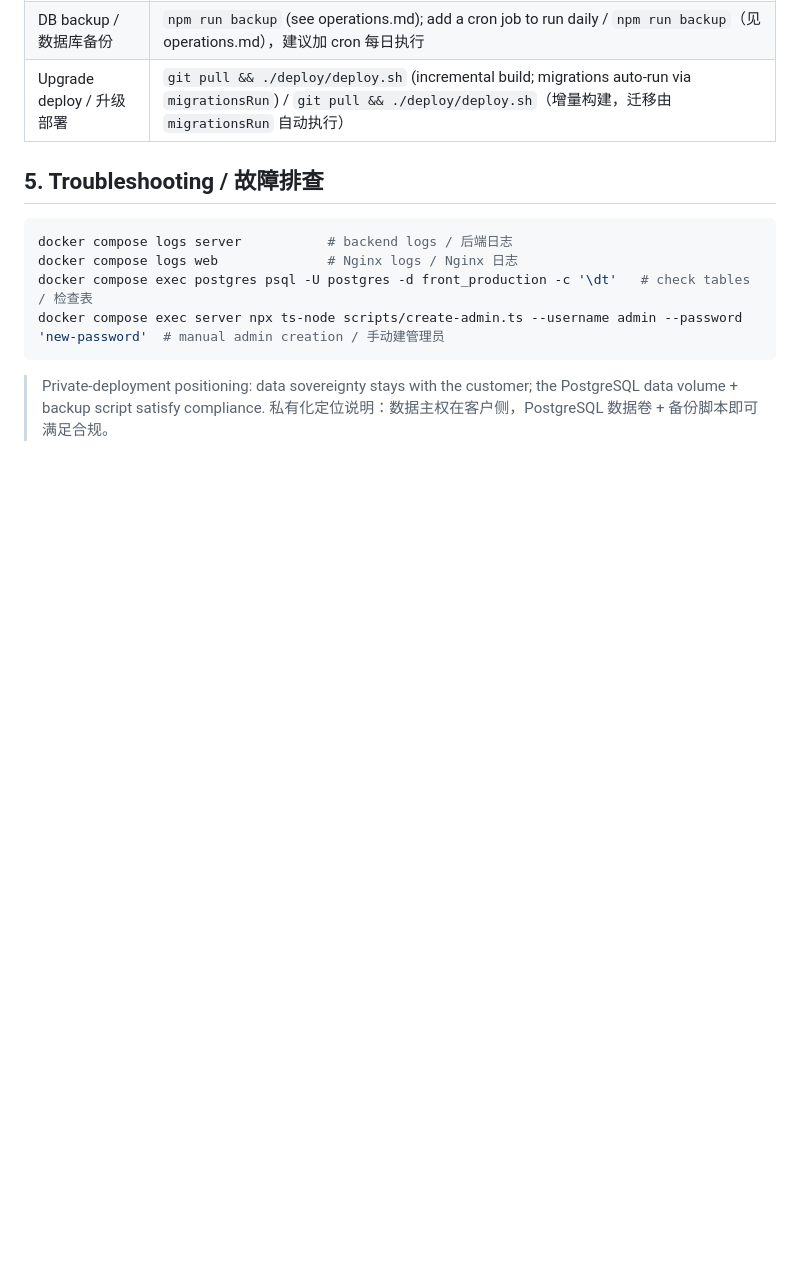
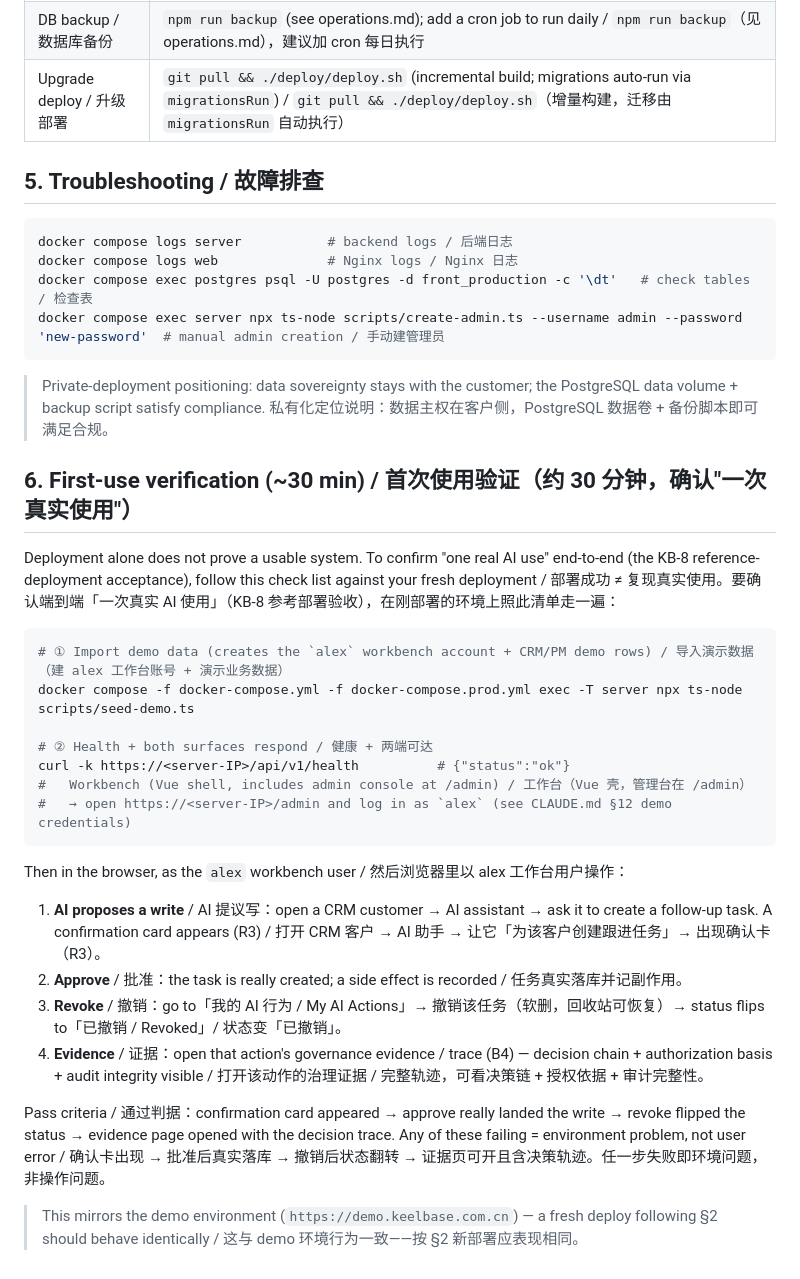
Before and after one commit to rain6fish/KeelBase, a Markdown page: docs/manual/one-click-deploy.md, the part around the change. GitHub-like rendering; blank space fills up the shorter version.

Commit message:
docs: KB-8 参考部署路径核对收口——SECURITY 区分权威 deploy.sh 源码路径与 ghcr 快捷镜像路径（tag 触发发布）、one-click-deploy 补 §6 首次使用 30 分钟验证清单（seed→alex 工作台→CRM AI 建跟进→approve→撤销→证据，KB-8 验收可执行化）

````diff
--- a/docs/manual/one-click-deploy.md
+++ b/docs/manual/one-click-deploy.md
@@ -91,3 +91,28 @@ docker compose exec server npx ts-node scripts/create-admin.ts --username admin
 
 > Private-deployment positioning: data sovereignty stays with the customer; the PostgreSQL data volume + backup script satisfy compliance.
 > 私有化定位说明：数据主权在客户侧，PostgreSQL 数据卷 + 备份脚本即可满足合规。
+
+## 6. First-use verification (~30 min) / 首次使用验证（约 30 分钟，确认"一次真实使用"）
+
+Deployment alone does not prove a usable system. To confirm "one real AI use" end-to-end (the KB-8 reference-deployment acceptance), follow this check list against your fresh deployment / 部署成功 ≠ 复现真实使用。要确认端到端「一次真实 AI 使用」（KB-8 参考部署验收），在刚部署的环境上照此清单走一遍：
+
+```bash
+# ① Import demo data (creates the `alex` workbench account + CRM/PM demo rows) / 导入演示数据（建 alex 工作台账号 + 演示业务数据）
+docker compose -f docker-compose.yml -f docker-compose.prod.yml exec -T server npx ts-node scripts/seed-demo.ts
+
+# ② Health + both surfaces respond / 健康 + 两端可达
+curl -k https://<server-IP>/api/v1/health          # {"status":"ok"}
+#   Workbench (Vue shell, includes admin console at /admin) / 工作台（Vue 壳，管理台在 /admin）
+#   → open https://<server-IP>/admin and log in as `alex` (see CLAUDE.md §12 demo credentials)
+```
+
+Then in the browser, as the `alex` workbench user / 然后浏览器里以 alex 工作台用户操作：
+
+1. **AI proposes a write** / AI 提议写：open a CRM customer → AI assistant → ask it to create a follow-up task. A confirmation card appears (R3) / 打开 CRM 客户 → AI 助手 → 让它「为该客户创建跟进任务」→ 出现确认卡（R3）。
+2. **Approve** / 批准：the task is really created; a side effect is recorded / 任务真实落库并记副作用。
+3. **Revoke** / 撤销：go to「我的 AI 行为 / My AI Actions」→ 撤销该任务（软删，回收站可恢复）→ status flips to「已撤销 / Revoked」/ 状态变「已撤销」。
+4. **Evidence** / 证据：open that action's governance evidence / trace (B4) — decision chain + authorization basis + audit integrity visible / 打开该动作的治理证据 / 完整轨迹，可看决策链 + 授权依据 + 审计完整性。
+
+Pass criteria / 通过判据：confirmation card appeared → approve really landed the write → revoke flipped the status → evidence page opened with the decision trace. Any of these failing = environment problem, not user error / 确认卡出现 → 批准后真实落库 → 撤销后状态翻转 → 证据页可开且含决策轨迹。任一步失败即环境问题，非操作问题。
+
+> This mirrors the demo environment (`https://demo.keelbase.com.cn`) — a fresh deploy following §2 should behave identically / 这与 demo 环境行为一致——按 §2 新部署应表现相同。
````
Also changed, not shown: SECURITY.md (+3 -1 lines).
